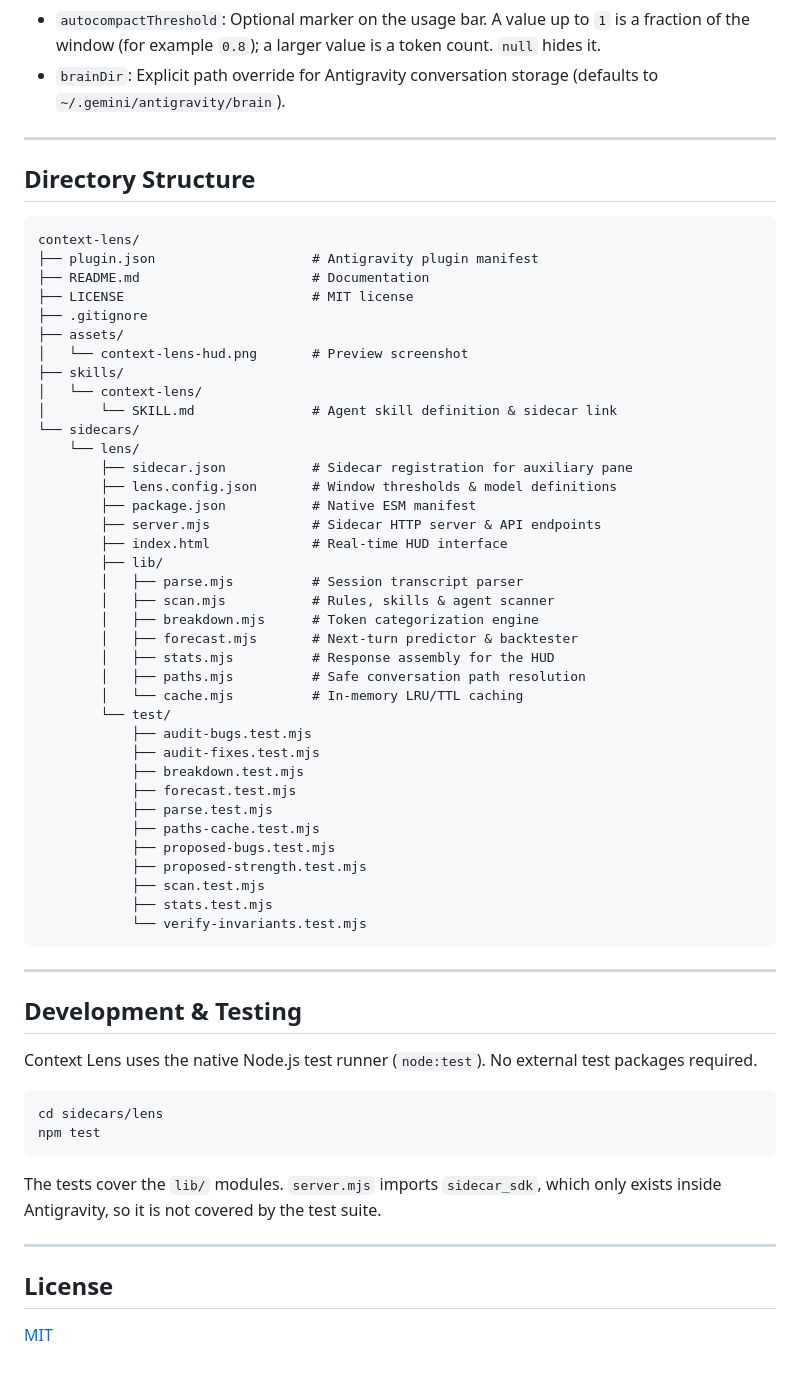
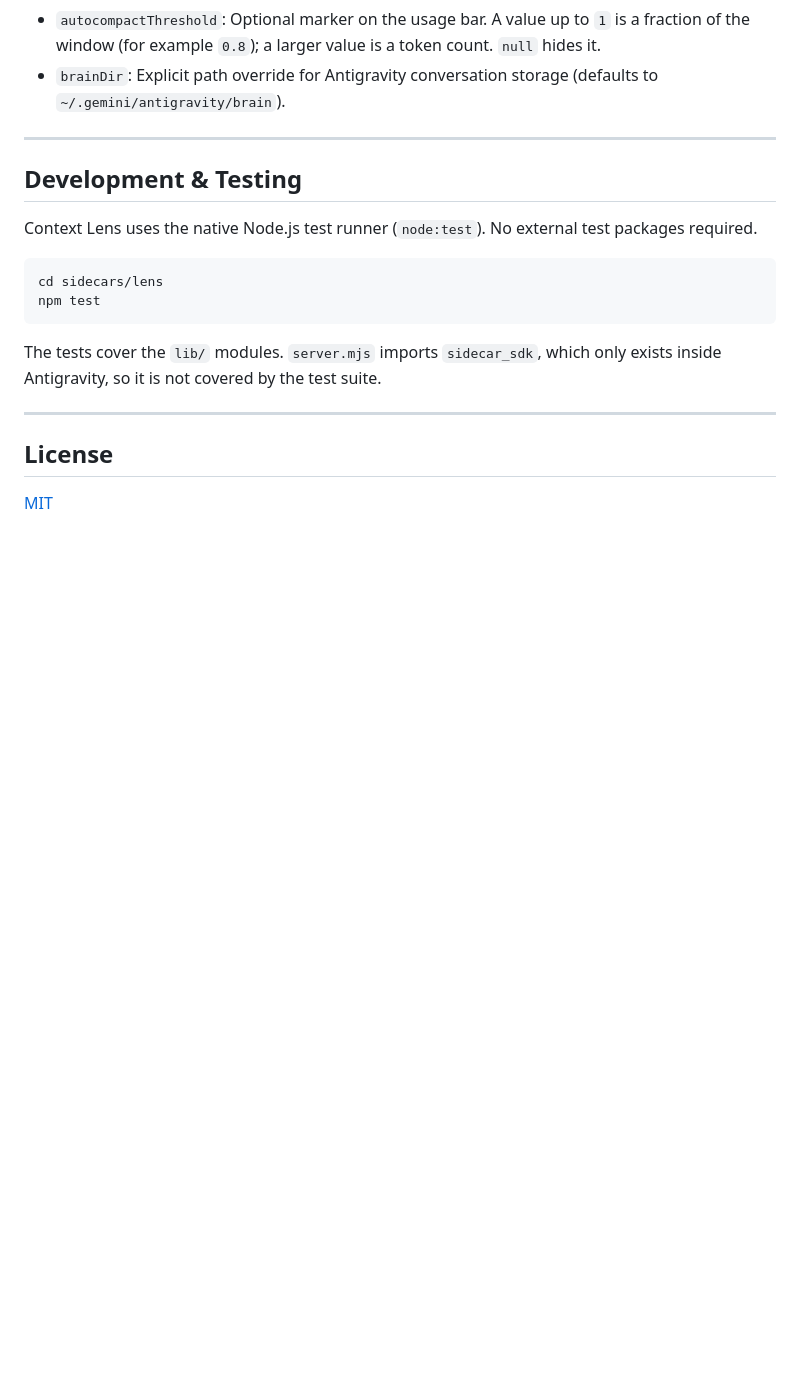
Before and after one commit to danilofaugusto/context-lens, a Markdown page: README.md, the part around one of its changes. GitHub-like rendering; blank space fills up the shorter version.

Commit message:
Remove Directory Structure and Security sections from README
Co-Authored-By: Claude Opus 5.5 <noreply@anthropic.com>

````diff
--- a/README.md
+++ b/README.md
@@ -182,50 +170,6 @@ Customize context window targets and paths in `sidecars/lens/lens.config.json`:
 
 ---
 
-## Directory Structure
-
-```text
-context-lens/
-├── plugin.json                    # Antigravity plugin manifest
-├── README.md                      # Documentation
-├── LICENSE                        # MIT license
-├── .gitignore
-├── assets/
-│   └── context-lens-hud.png       # Preview screenshot
-├── skills/
-│   └── context-lens/
-│       └── SKILL.md               # Agent skill definition & sidecar link
-└── sidecars/
-    └── lens/
-        ├── sidecar.json           # Sidecar registration for auxiliary pane
-        ├── lens.config.json       # Window thresholds & model definitions
-        ├── package.json           # Native ESM manifest
-        ├── server.mjs             # Sidecar HTTP server & API endpoints
-        ├── index.html             # Real-time HUD interface
-        ├── lib/
-        │   ├── parse.mjs          # Session transcript parser
-        │   ├── scan.mjs           # Rules, skills & agent scanner
-        │   ├── breakdown.mjs      # Token categorization engine
-        │   ├── forecast.mjs       # Next-turn predictor & backtester
-        │   ├── stats.mjs          # Response assembly for the HUD
-        │   ├── paths.mjs          # Safe conversation path resolution
-        │   └── cache.mjs          # In-memory LRU/TTL caching
-        └── test/
-            ├── audit-bugs.test.mjs
-            ├── audit-fixes.test.mjs
-            ├── breakdown.test.mjs
-            ├── forecast.test.mjs
-            ├── parse.test.mjs
-            ├── paths-cache.test.mjs
-            ├── proposed-bugs.test.mjs
-            ├── proposed-strength.test.mjs
-            ├── scan.test.mjs
-            ├── stats.test.mjs
-            └── verify-invariants.test.mjs
-```
-
----
-
 ## Development & Testing
 
 Context Lens uses the native Node.js test runner (`node:test`). No external test packages required.
````
Also changed, not shown: other parts of README.md (+0 -12 lines).
